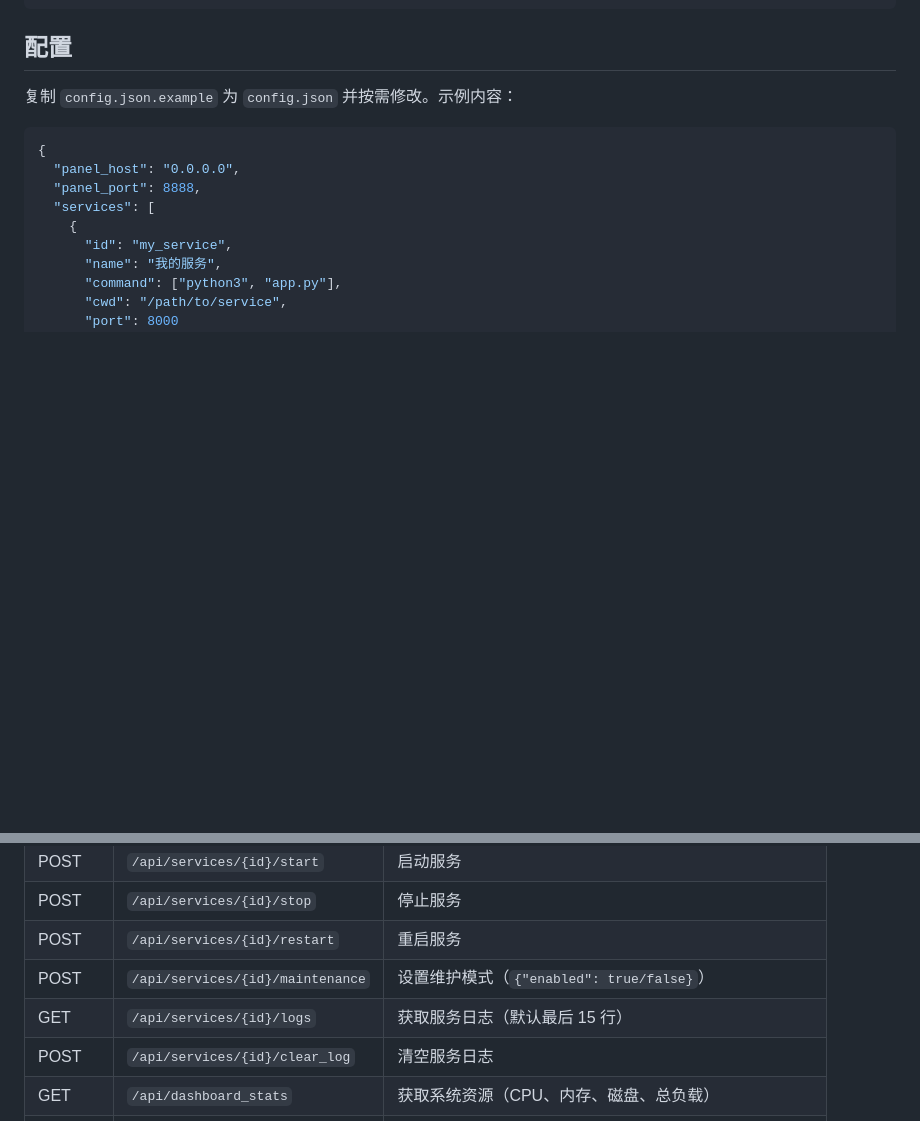
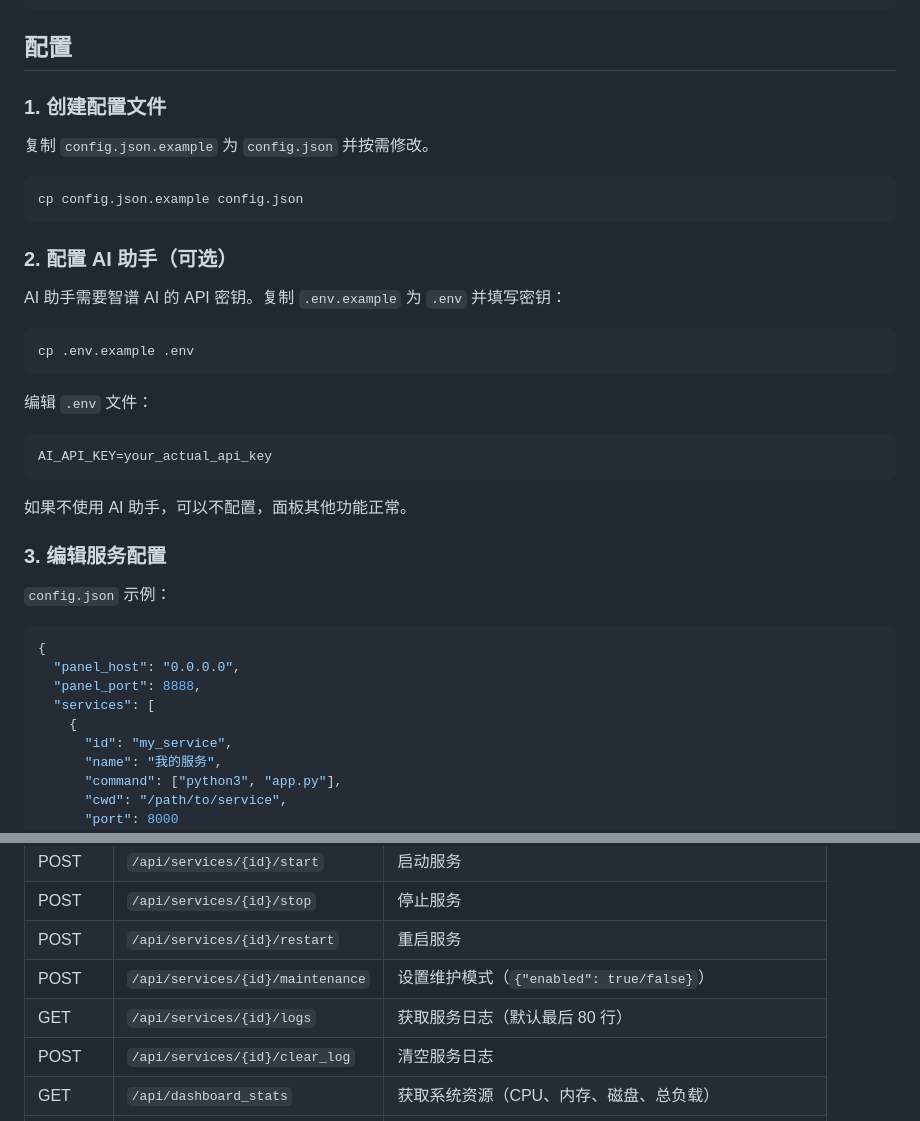
Before and after one commit to linchenlang/service-control-panel, a Markdown page: README.md, 2 parts joined by grey strips. Rendered like a GitHub page; blank space fills up the shorter version.

````diff
--- a/README.md
+++ b/README.md
@@ -29,7 +32,29 @@ pip install -r requirements.txt
 
 ## 配置
 
-复制 `config.json.example` 为 `config.json` 并按需修改。示例内容：
+### 1. 创建配置文件
+复制 `config.json.example` 为 `config.json` 并按需修改。
+
+```bash
+cp config.json.example config.json
+```
+
+### 2. 配置 AI 助手（可选）
+AI 助手需要智谱 AI 的 API 密钥。复制 `.env.example` 为 `.env` 并填写密钥：
+
+```bash
+cp .env.example .env
+```
+
+编辑 `.env` 文件：
+```env
+AI_API_KEY=your_actual_api_key
+```
+
+如果不使用 AI 助手，可以不配置，面板其他功能正常。
+
+### 3. 编辑服务配置
+`config.json` 示例：
 
 ```json
 {
@@ -115,7 +166,7 @@ python app.py
 | POST | `/api/services/{id}/stop` | 停止服务 |
 | POST | `/api/services/{id}/restart` | 重启服务 |
 | POST | `/api/services/{id}/maintenance` | 设置维护模式（`{"enabled": true/false}`） |
-| GET | `/api/services/{id}/logs` | 获取服务日志（默认最后 15 行） |
+| GET | `/api/services/{id}/logs` | 获取服务日志（默认最后 80 行） |
 | POST | `/api/services/{id}/clear_log` | 清空服务日志 |
 | GET | `/api/dashboard_stats` | 获取系统资源（CPU、内存、磁盘、总负载） |
 | GET | `/api/traffic/{id}` | 获取服务请求频率历史（每 5 秒采样，最多 20 个点） |
````
Also changed, not shown: other parts of README.md (+53 -18 lines).
